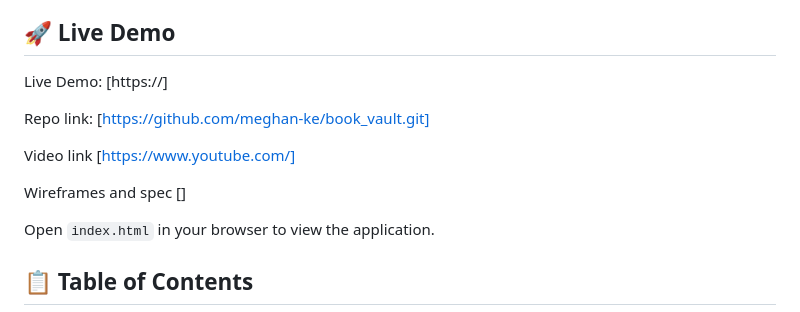
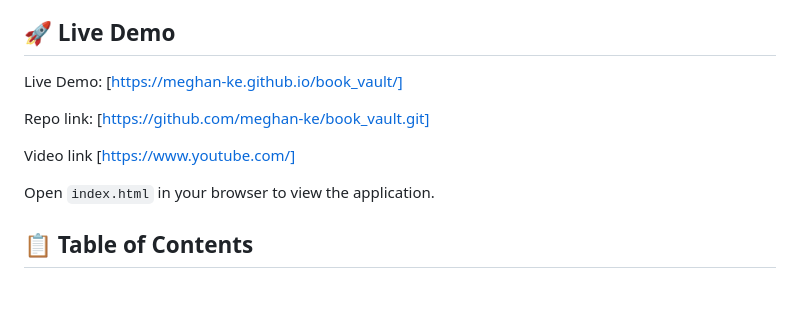
Before and after one commit to meghan-ke/book_vault, a Markdown page: README.md, the part around the change. Rendered like a GitHub page; blank space fills up the shorter version.

```diff
--- a/README.md
+++ b/README.md
@@ -4,13 +4,12 @@ A modern, responsive personal digital library application for cataloging books a
 
 ## 🚀 Live Demo
 
-Live Demo: [https://]
+Live Demo: [https://meghan-ke.github.io/book_vault/]
 
 Repo link: [https://github.com/meghan-ke/book_vault.git]
 
 Video link [https://www.youtube.com/]
 
-Wireframes and spec []
 
 
 
```
